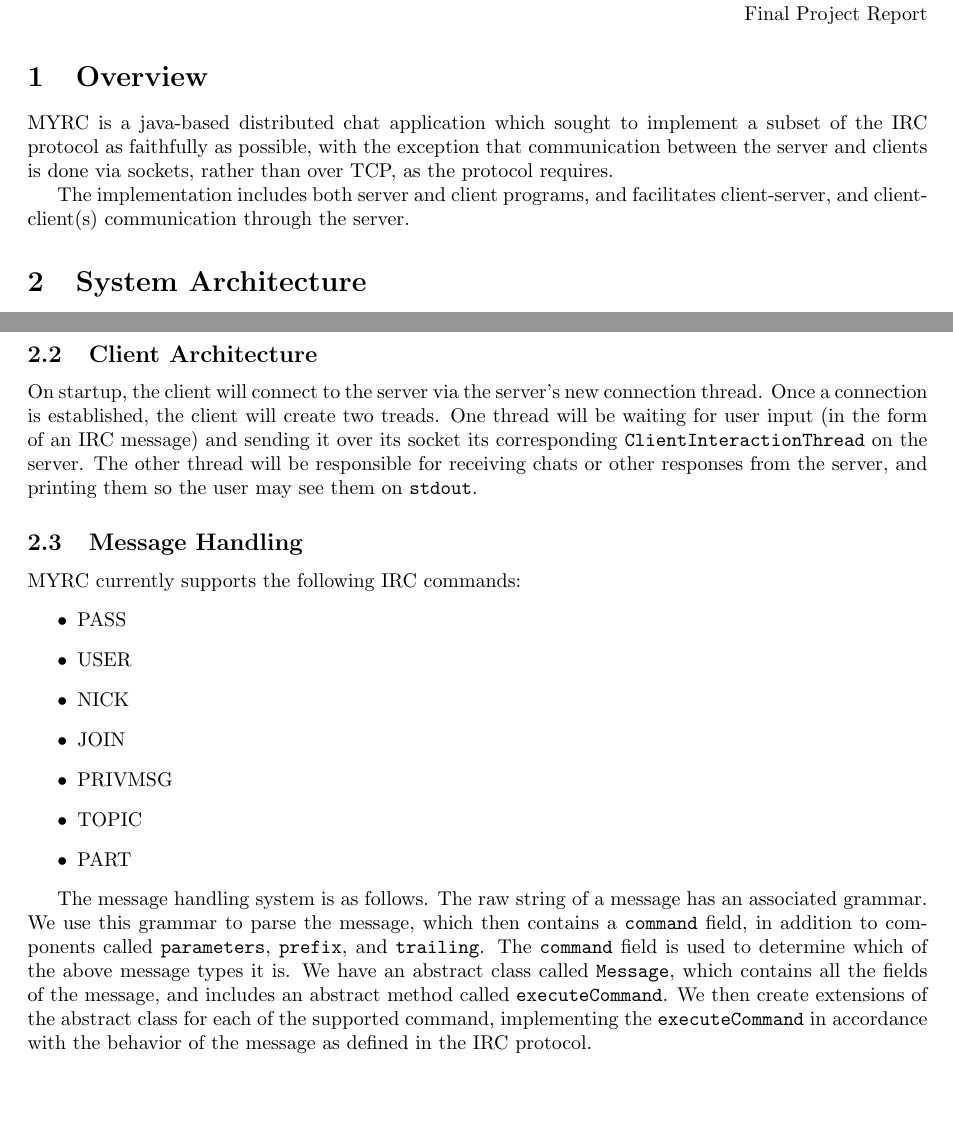
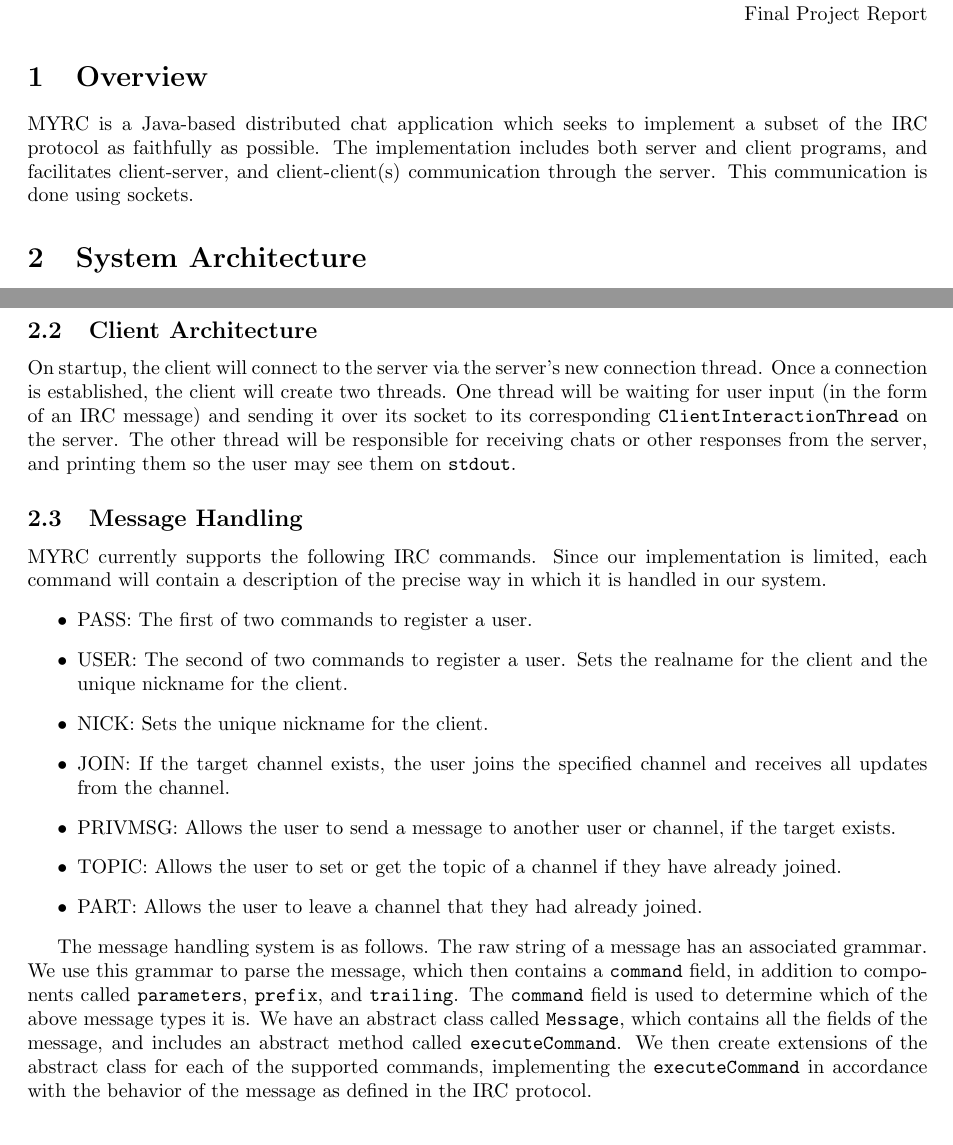
Before and after one commit to mgaut72/myrc, a LaTeX document (doc/report.tex): two parts of pages 1 and 2 of 2, joined at a grey line, cut so that both start at the same text. Compiled offline with pdfLaTeX.

Commit message:
Add corrections and suggested content to report

```diff
--- a/doc/report.tex
+++ b/doc/report.tex
@@ -28,13 +28,11 @@
 
 \section{Overview}
 
-MYRC is a java-based distributed chat application which sought to implement
-a subset of the IRC protocol as faithfully as possible, with the exception that
-communication between the server and clients is done via sockets, rather
-than over TCP, as the protocol requires.
-
-The implementation includes both server and client programs, and facilitates
-client-server, and client-client(s) communication through the server.
+MYRC is a Java-based distributed chat application which seeks to implement
+a subset of the IRC protocol as faithfully as possible. The implementation
+includes both server and client programs, and facilitates client-server, and
+client-client(s) communication through the server. This communication is
+done using sockets.
 
 \section{System Architecture}
 
@@ -77,23 +75,29 @@ the client.
 
 On startup, the client will connect to the server via the server's new connection thread.
 Once a connection is established, the client will
-create two treads.  One thread will be waiting for user input (in the form of an IRC message)
-and sending it over its socket its corresponding \texttt{ClientInteractionThread} on the server.
+create two threads.  One thread will be waiting for user input (in the form of an IRC message)
+and sending it over its socket to its corresponding \texttt{ClientInteractionThread} on the server.
 The other thread will be responsible for receiving chats or other responses from the server, and printing
 them so the user may see them on \texttt{stdout}.
 
 \subsection{Message Handling}
 
-MYRC currently supports the following IRC commands:
+MYRC currently supports the following IRC commands. Since our implementation is
+limited, each command will contain a description of the precise way in which it
+is handled in our system.
 \begin{itemize}
-    \item PASS
-    \item USER
-    \item NICK
-    \item JOIN
-    \item PRIVMSG
-    \item TOPIC
-    \item PART
-\end{enumerate}
+    \item PASS: The first of two commands to register a user.
+    \item USER: The second of two commands to register a user. Sets the realname for
+    the client and the unique nickname for the client.
+    \item NICK: Sets the unique nickname for the client.
+    \item JOIN: If the target channel exists, the user joins the specified channel
+    and receives all updates from the channel.
+    \item PRIVMSG: Allows the user to send a message to another user or channel,
+    if the target exists.
+    \item TOPIC: Allows the user to set or get the topic of a channel if they
+    have already joined.
+    \item PART: Allows the user to leave a channel that they had already joined.
+\end{itemize}
 
 The message handling system is as follows.  The raw string of a message has an associated
 grammar.  We use this grammar to parse the message, which then contains a \texttt{command}
@@ -101,7 +105,7 @@ field, in addition to components called \texttt{parameters}, \texttt{prefix}, an
 The \texttt{command} field is used to determine which of the above message types it is.
 We have an abstract class called \texttt{Message}, which contains all the fields of the message,
 and includes an abstract method called \texttt{executeCommand}.  We then create extensions of the
-abstract class for each of the supported command, implementing the \texttt{executeCommand} in
+abstract class for each of the supported commands, implementing the \texttt{executeCommand} in
 accordance with the behavior of the message as defined in the IRC protocol.
 
 
```
